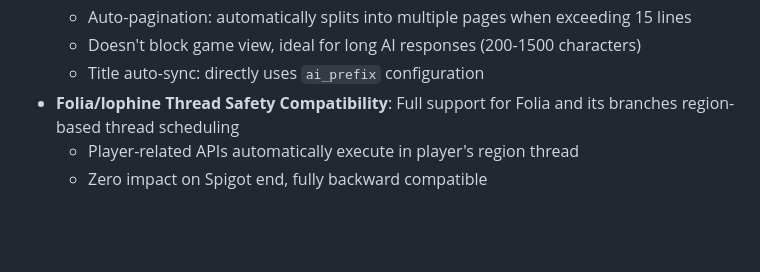
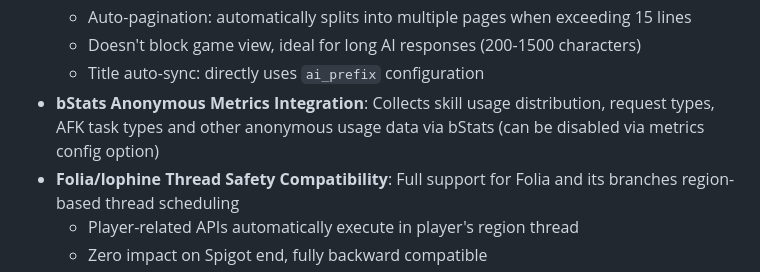
Before and after one commit to axy-yxa/Kilacraft-AI, a Markdown page: doc/en/Changelog.md, the part around the change. Rendered like a GitHub page; blank space fills up the shorter version.

```diff
--- a/doc/en/Changelog.md
+++ b/doc/en/Changelog.md
@@ -47,6 +47,7 @@ This file records all important changes to the Kilacraft-AI plugin.
   - Auto-pagination: automatically splits into multiple pages when exceeding 15 lines
   - Doesn't block game view, ideal for long AI responses (200-1500 characters)
   - Title auto-sync: directly uses `ai_prefix` configuration
+- **bStats Anonymous Metrics Integration**: Collects skill usage distribution, request types, AFK task types and other anonymous usage data via bStats (can be disabled via metrics config option)
 - **Folia/lophine Thread Safety Compatibility**: Full support for Folia and its branches region-based thread scheduling
   - Player-related APIs automatically execute in player's region thread
   - Zero impact on Spigot end, fully backward compatible
```
Also changed, not shown: doc/更新日志.md (+1 -0 lines).
